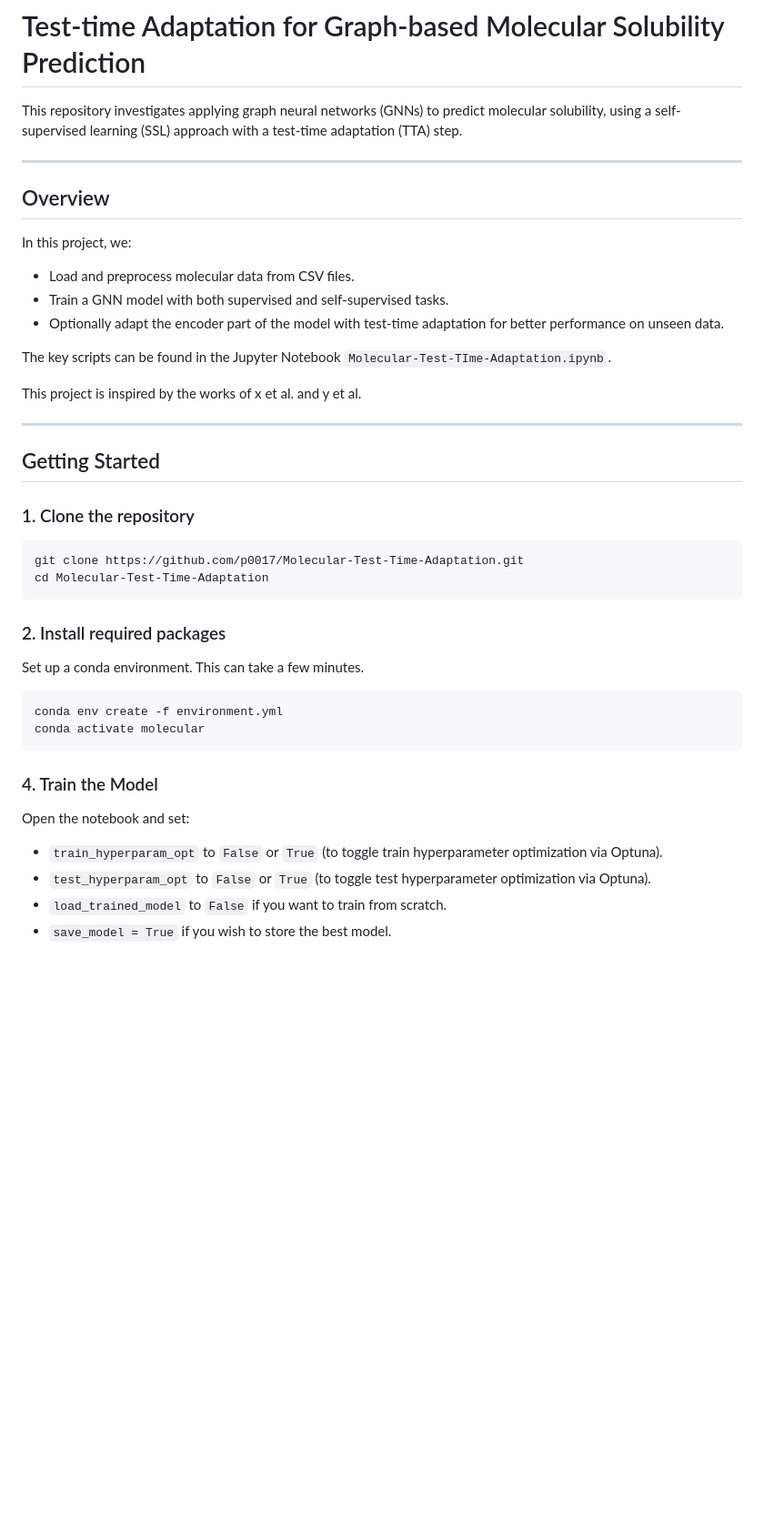
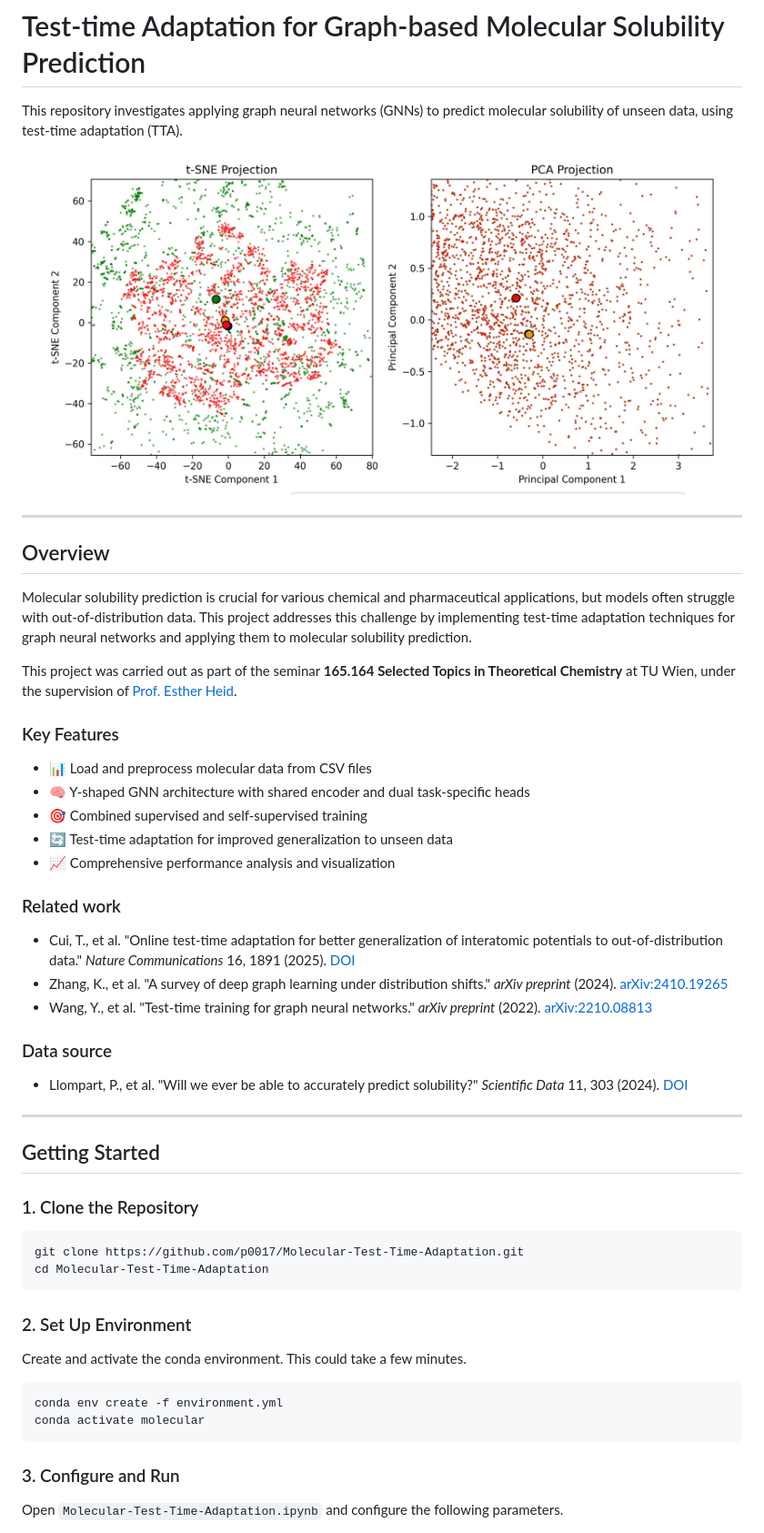
Before and after one commit to p0017/Molecular-Test-Time-Adaptation, a Markdown page: README.md, the part around the change printed below. Shown: that part at 91% size. Rendered like a GitHub page; pictures changed too: figures/sets_TTA.jpg (added); blank space fills up the shorter version.

Commit message:
Improved docu, visualization, typecheck, structure

````diff
--- a/README.md
+++ b/README.md
@@ -1,41 +1,51 @@
 # Test-time Adaptation for Graph-based Molecular Solubility Prediction
 
-This repository investigates applying graph neural networks (GNNs) to predict molecular solubility, using a self-supervised learning (SSL) approach with a test-time adaptation (TTA) step.
+This repository investigates applying graph neural networks (GNNs) to predict molecular solubility of unseen data, using test-time adaptation (TTA).
+
+<p align="center">
+  <img src="figures/sets_TTA.jpg" width="750" />
+</p>
 
 ---
 
 ## Overview
 
-In this project, we:
-- Load and preprocess molecular data from CSV files.
-- Train a GNN model with both supervised and self-supervised tasks.
-- Optionally adapt the encoder part of the model with test-time adaptation for better performance on unseen data.
+Molecular solubility prediction is crucial for various chemical and pharmaceutical applications, but models often struggle with out-of-distribution data. This project addresses this challenge by implementing test-time adaptation techniques for graph neural networks and applying them to molecular solubility prediction.
 
-The key scripts can be found in the Jupyter Notebook `Molecular-Test-TIme-Adaptation.ipynb`.
+This project was carried out as part of the seminar **165.164 Selected Topics in Theoretical Chemistry** at TU Wien, under the supervision of [Prof. Esther Heid](https://hesther.github.io/).
 
-This project is inspired by the works of x et al. and y et al.
+### Key Features
+- 📊 Load and preprocess molecular data from CSV files
+- 🧠 Y-shaped GNN architecture with shared encoder and dual task-specific heads
+- 🎯 Combined supervised and self-supervised training
+- 🔄 Test-time adaptation for improved generalization to unseen data
+- 📈 Comprehensive performance analysis and visualization
+
+### Related work
+- Cui, T., et al. "Online test-time adaptation for better generalization of interatomic potentials to out-of-distribution data." *Nature Communications* 16, 1891 (2025). [DOI](https://doi.org/10.1038/s41467-025-57101-4)
+- Zhang, K., et al. "A survey of deep graph learning under distribution shifts." *arXiv preprint* (2024). [arXiv:2410.19265](https://arxiv.org/abs/2410.19265)
+- Wang, Y., et al. "Test-time training for graph neural networks." *arXiv preprint* (2022). [arXiv:2210.08813](https://arxiv.org/abs/2210.08813)
+
+### Data source
+- Llompart, P., et al. "Will we ever be able to accurately predict solubility?" *Scientific Data* 11, 303 (2024). [DOI](https://doi.org/10.1038/s41597-024-03105-6)
 
 ---
 
 ## Getting Started
 
-### 1. Clone the repository
+### 1. Clone the Repository
 ```bash
 git clone https://github.com/p0017/Molecular-Test-Time-Adaptation.git
 cd Molecular-Test-Time-Adaptation
 ```
 
-### 2. Install required packages
-Set up a conda environment. This can take a few minutes.
+### 2. Set Up Environment
+Create and activate the conda environment. This could take a few minutes.
 ```bash
 conda env create -f environment.yml
 conda activate molecular
 ```
 
-### 4. Train the Model
-Open the notebook and set:
-- `train_hyperparam_opt` to `False` or `True` (to toggle train hyperparameter optimization via Optuna).
-- `test_hyperparam_opt` to `False` or `True` (to toggle test hyperparameter optimization via Optuna).
-- `load_trained_model` to `False` if you want to train from scratch.
-- `save_model = True` if you wish to store the best model.
+### 3. Configure and Run
+Open `Molecular-Test-Time-Adaptation.ipynb` and configure the following parameters.
 
````
Also changed, not shown: other parts of README.md (+23 -10 lines), figures/pca_sets.jpg (deleted), figures/pca_sets_TTA_vs_no_TTA.jpg (deleted), figures/pca_solubility.jpg (deleted), figures/solubility.jpg (added), 10 other files.
